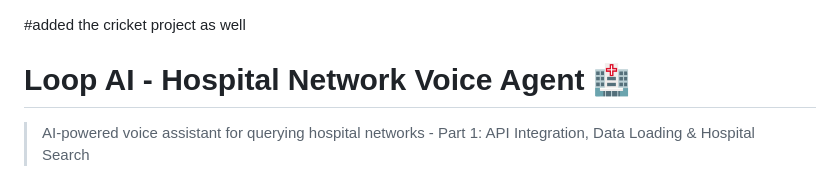
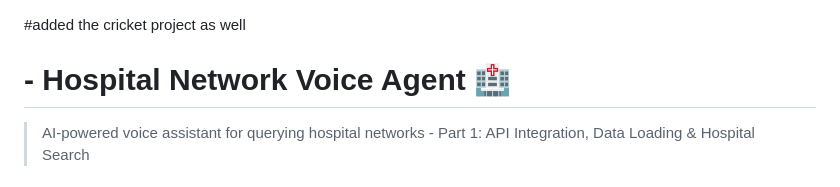
Before and after one commit to hvsbombay/loop-hospital-voice-agent, a Markdown page: README.md, the part around the change. Rendered like a GitHub page.

```diff
--- a/README.md
+++ b/README.md
@@ -1,6 +1,6 @@
 #added the cricket project as well
 
-# Loop AI - Hospital Network Voice Agent 🏥
+#  - Hospital Network Voice Agent 🏥
 
 > AI-powered voice assistant for querying hospital networks - Part 1: API Integration, Data Loading & Hospital Search
 
```
